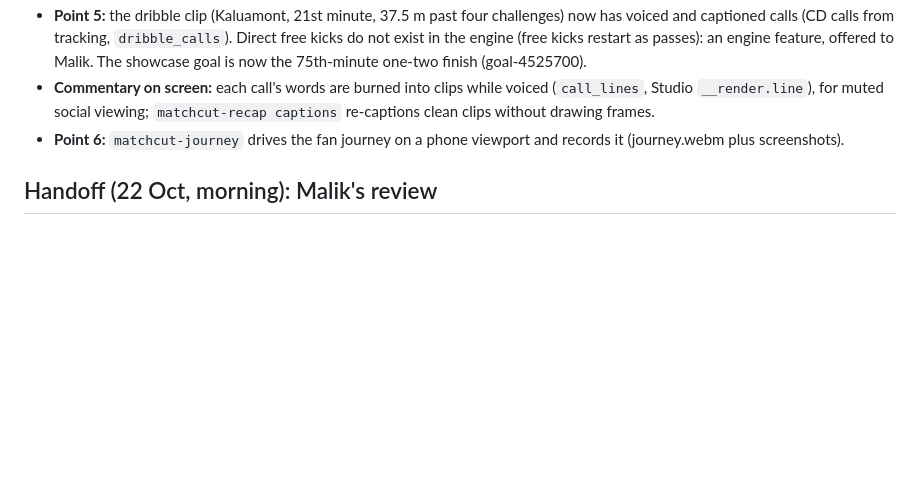
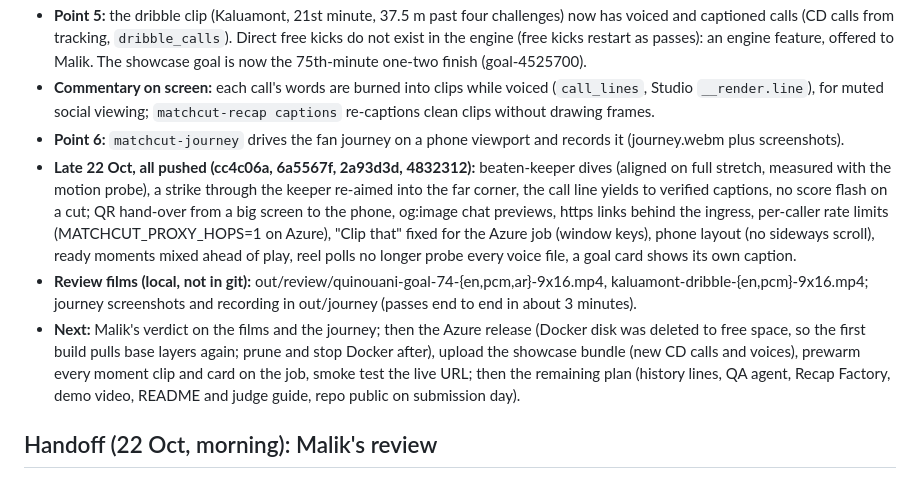
Before and after one commit to malikbello/matchcut, a Markdown page: status.md, the part around the change. Drawn GitHub-style; blank space fills up the shorter version.

Commit message:
Status: late 22 Oct handoff (journey passing, review films, next: Azure release)

```diff
--- a/status.md
+++ b/status.md
@@ -22,6 +22,9 @@
 - **Point 5:** the dribble clip (Kaluamont, 21st minute, 37.5 m past four challenges) now has voiced and captioned calls (CD calls from tracking, `dribble_calls`). Direct free kicks do not exist in the engine (free kicks restart as passes): an engine feature, offered to Malik. The showcase goal is now the 75th-minute one-two finish (goal-4525700).
 - **Commentary on screen:** each call's words are burned into clips while voiced (`call_lines`, Studio `__render.line`), for muted social viewing; `matchcut-recap captions` re-captions clean clips without drawing frames.
 - **Point 6:** `matchcut-journey` drives the fan journey on a phone viewport and records it (journey.webm plus screenshots).
+- **Late 22 Oct, all pushed (cc4c06a, 6a5567f, 2a93d3d, 4832312):** beaten-keeper dives (aligned on full stretch, measured with the motion probe), a strike through the keeper re-aimed into the far corner, the call line yields to verified captions, no score flash on a cut; QR hand-over from a big screen to the phone, og:image chat previews, https links behind the ingress, per-caller rate limits (MATCHCUT_PROXY_HOPS=1 on Azure), "Clip that" fixed for the Azure job (window keys), phone layout (no sideways scroll), ready moments mixed ahead of play, reel polls no longer probe every voice file, a goal card shows its own caption.
+- **Review films (local, not in git):** out/review/quinouani-goal-74-{en,pcm,ar}-9x16.mp4, kaluamont-dribble-{en,pcm}-9x16.mp4; journey screenshots and recording in out/journey (passes end to end in about 3 minutes).
+- **Next:** Malik's verdict on the films and the journey; then the Azure release (Docker disk was deleted to free space, so the first build pulls base layers again; prune and stop Docker after), upload the showcase bundle (new CD calls and voices), prewarm every moment clip and card on the job, smoke test the live URL; then the remaining plan (history lines, QA agent, Recap Factory, demo video, README and judge guide, repo public on submission day).
 
 ## Handoff (22 Oct, morning): Malik's review
 Malik reviewed out/review/quinouani-goal-en-9x16.mp4 (Rocketbox players, ball truth, fast assembly) and did not accept it yet. He said do nothing until he is back. Open points, in his words and order:
```
